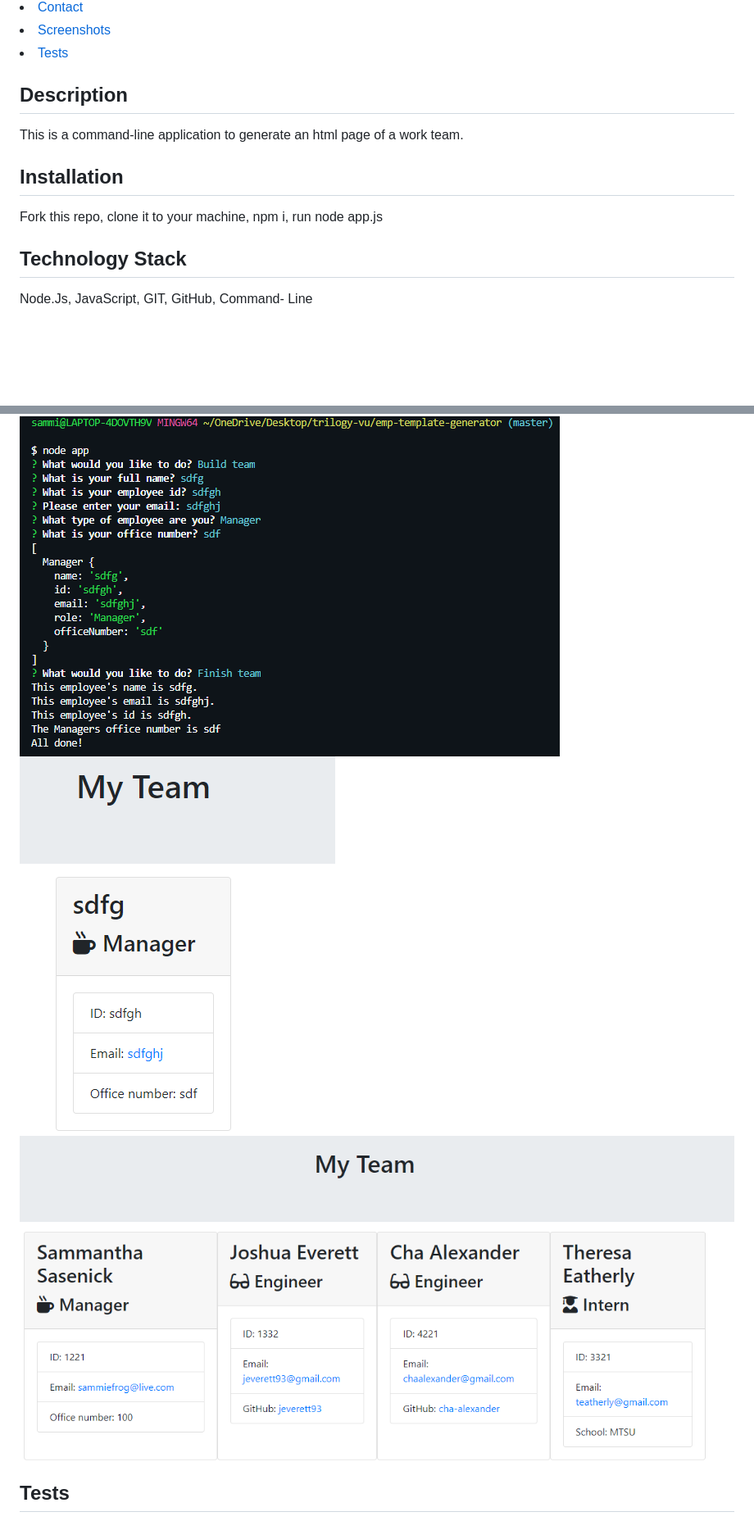
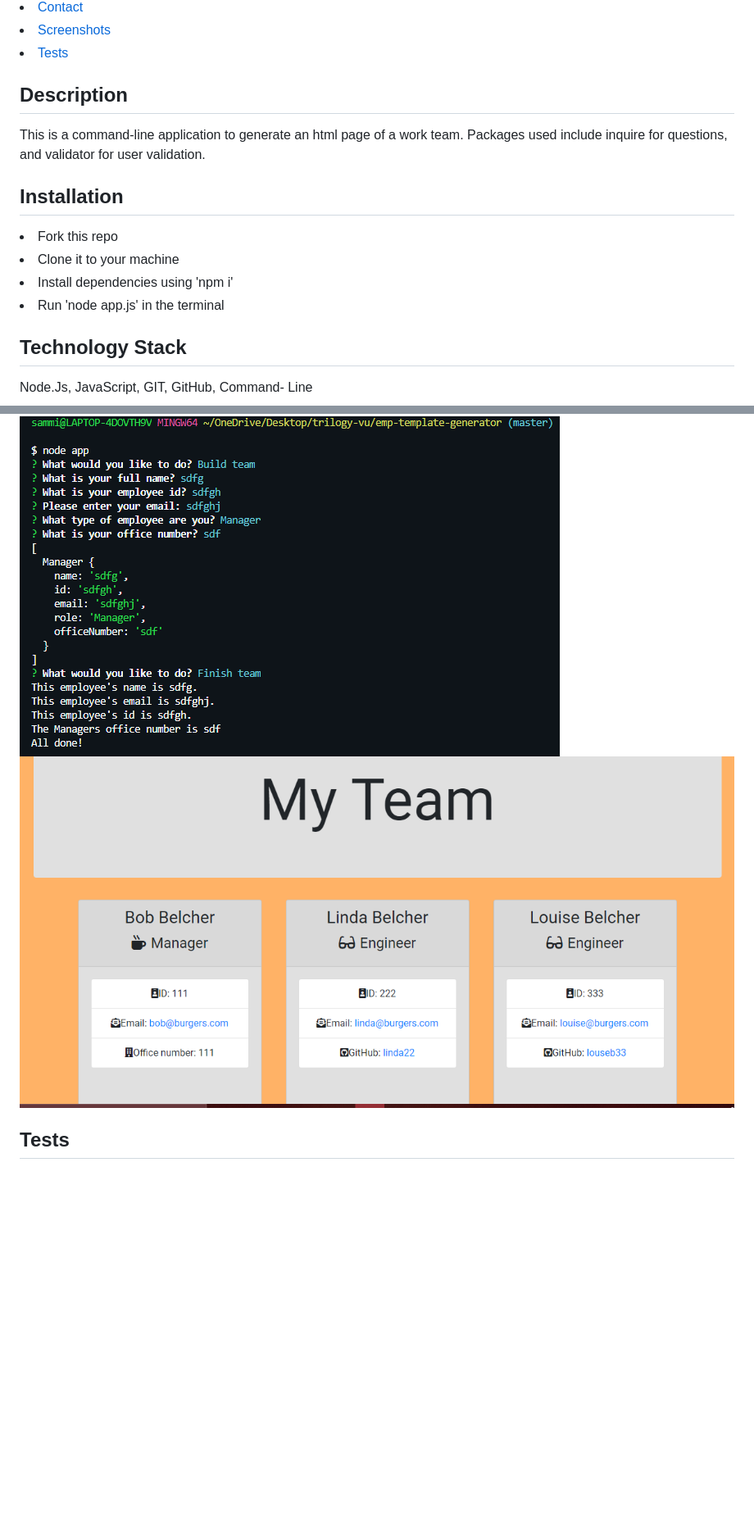
Before and after one commit to sammiefrog/emp-template-generator, a Markdown page: README.md, 2 parts joined by grey strips. Shown: that part at 82% size. GitHub-like rendering; pictures changed too: assets/images/capt3.png (deleted), assets/images/capture4.png (added); blank space fills up the shorter version.

```diff
--- a/README.md
+++ b/README.md
@@ -15,10 +15,13 @@
 <li><a href="#tests">Tests</a></li>
 
 <h2 id= "description">Description</h2>
-This is a command-line application to generate an html page of a work team.
+This is a command-line application to generate an html page of a work team. Packages used include inquire for questions, and validator for user validation.
 
 <h2 id= "installation">Installation</h2>
-Fork this repo, clone it to your machine, npm i, run node app.js
+<li>Fork this repo </li>
+<li>Clone it to your machine</li>
+<li>Install dependencies using 'npm i'</li>
+<li>Run 'node app.js' in the terminal</li>
 
 <h2 id= "technology">Technology Stack</h2>
  Node.Js, JavaScript, GIT, GitHub, Command- Line
@@ -35,8 +38,7 @@ Use is to build an HTML page displaying all members of a work team.
 
 <h2 id= "screenshots">Screenshots</h2>
 <img src="assets/images/capt1.png" alt="photo of the app working">
-<img src="assets/images/capt2.png" alt="photo of the app working">
-<img src="assets/images/capt3.png" alt="photo of the app working">
+<img src="assets/images/capture4.png" alt="photo of the app working">
 
 
 <h2 id= "tests">Tests</h2>
```
Also changed, not shown: other parts of README.md (+1 -1 lines).
